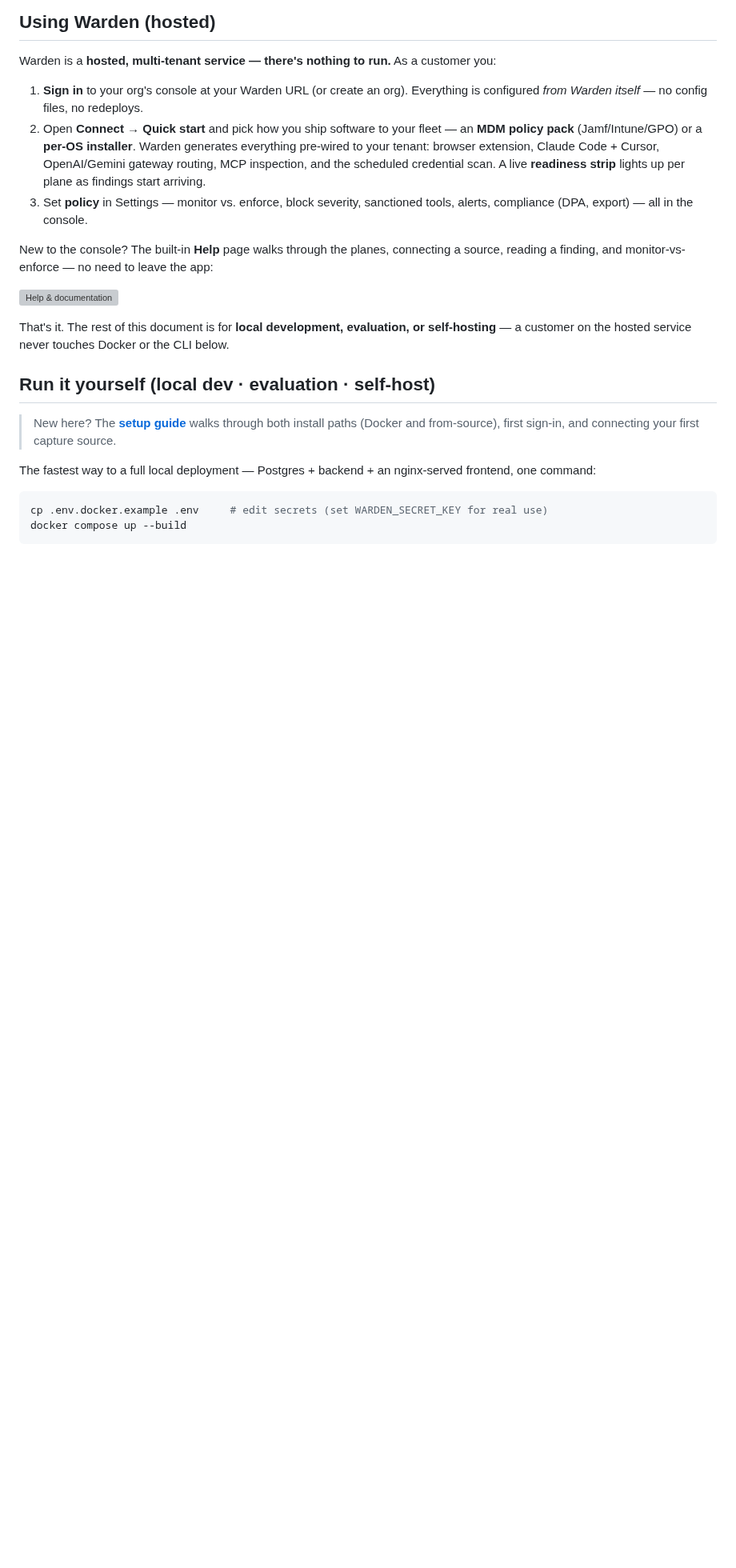
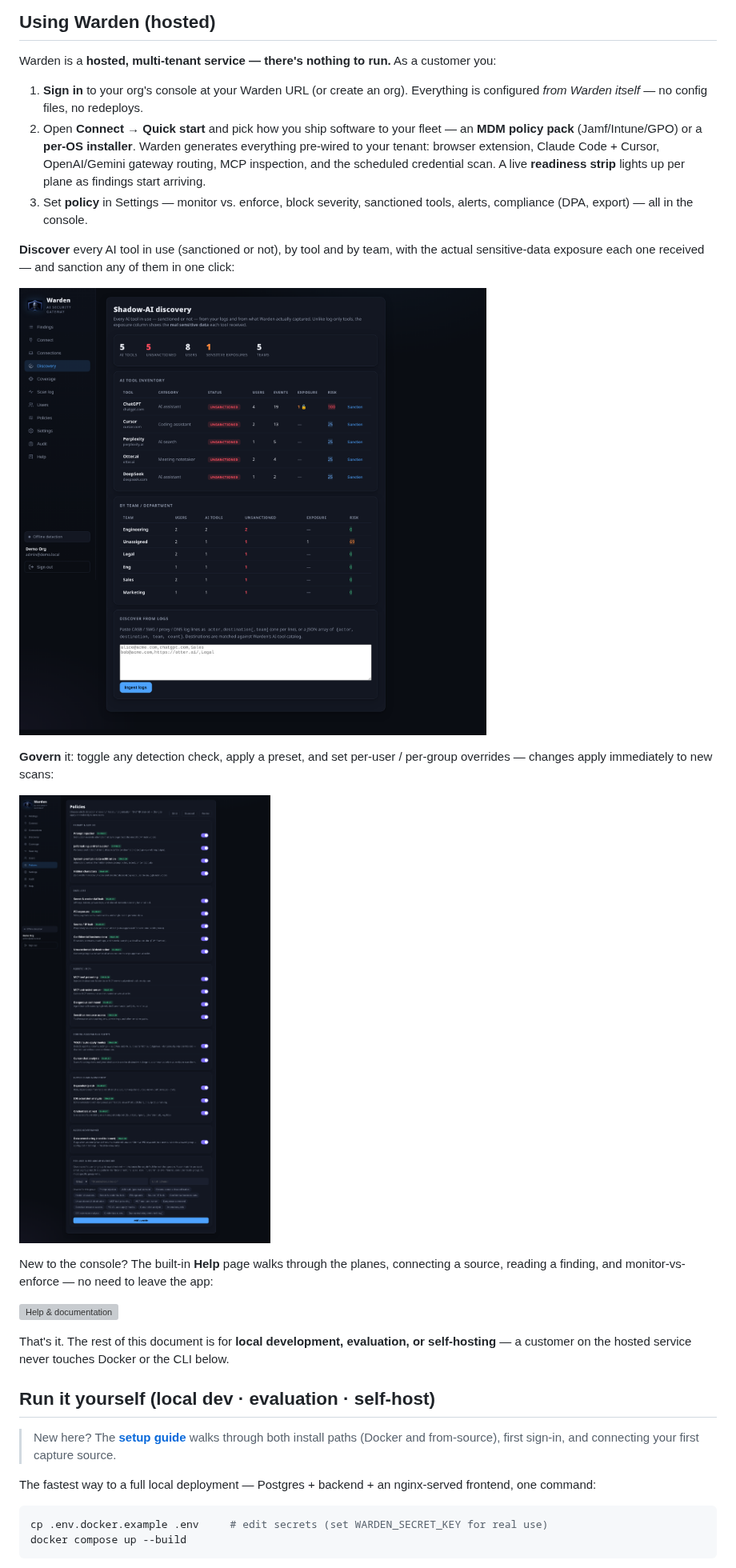
Before and after one commit to SOC-Foundry/Palivane, a Markdown page: README.md, the part around one of its changes. Shown at 80% size. GitHub-like rendering; pictures changed too: assets/discovery.png (added), assets/policies.png (added); blank space fills up the shorter version; grey boxes are pictures that could not be loaded.

```diff
--- a/README.md
+++ b/README.md
@@ -135,6 +152,16 @@ Warden is a **hosted, multi-tenant service — there's nothing to run.** As a cu
    lights up per plane as findings start arriving.
 3. Set **policy** in Settings — monitor vs. enforce, block severity, sanctioned tools,
    alerts, compliance (DPA, export) — all in the console.
+
+**Discover** every AI tool in use (sanctioned or not), by tool and by team, with the actual
+sensitive-data exposure each one received — and sanction any of them in one click:
+
+![Shadow-AI discovery](assets/discovery.png)
+
+**Govern** it: toggle any detection check, apply a preset, and set per-user / per-group
+overrides — changes apply immediately to new scans:
+
+![Policies](assets/policies.png)
 
 New to the console? The built-in **Help** page walks through the planes, connecting a
 source, reading a finding, and monitor-vs-enforce — no need to leave the app:
```
Also changed, not shown: other parts of README.md (+17 -0 lines), 3 other files.
